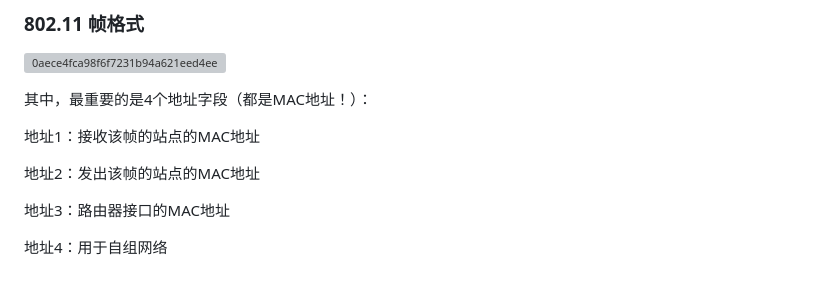
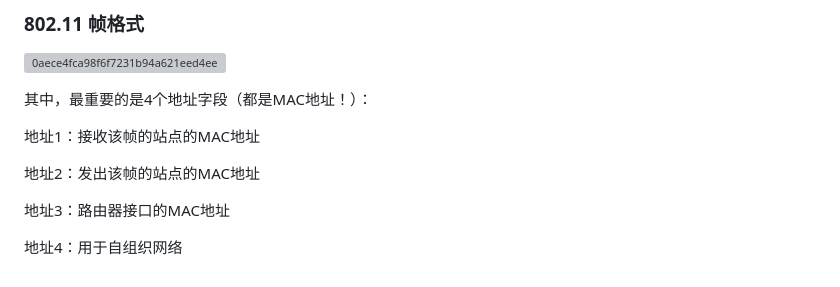
Before and after one commit to whY-note/Note-Library, a Markdown page: Computer_Networks/链路层.md, the part around the change. GitHub-like rendering; grey boxes are pictures that could not be loaded.

```diff
--- a/Computer_Networks/链路层.md
+++ b/Computer_Networks/链路层.md
@@ -577,4 +577,4 @@ SNR、BER、传输率的关系：
 
 地址3：路由器接口的MAC地址
 
-地址4：用于自组网络
+地址4：用于自组织网络
```
Also changed, not shown: Computer_Networks/传输层.md (+2 -2 lines).
